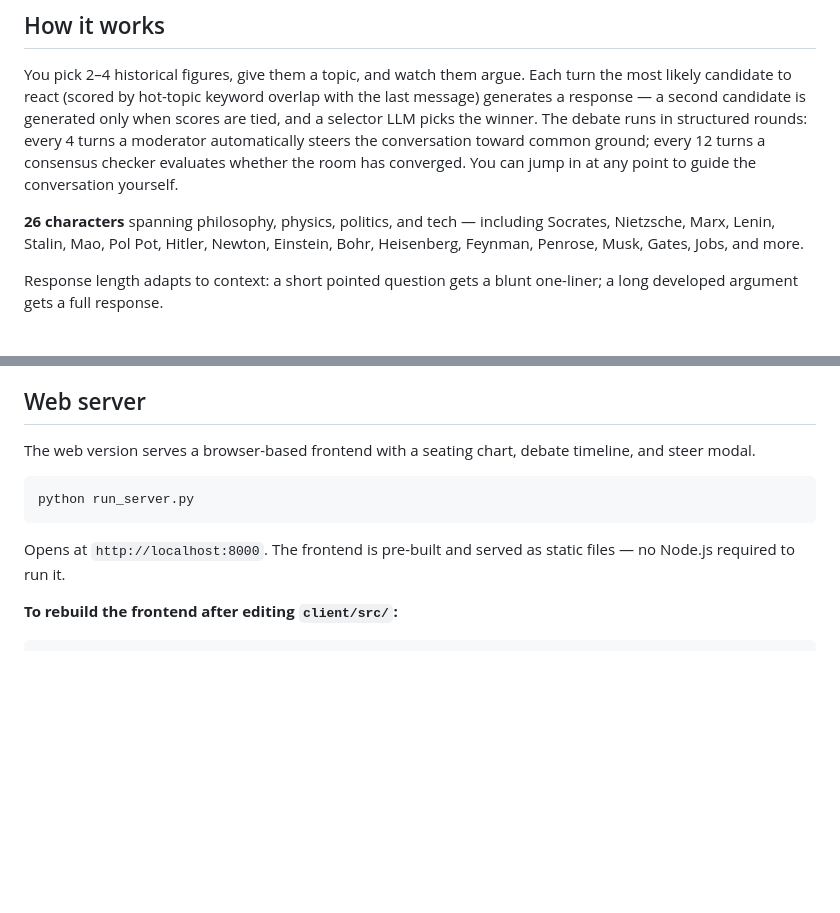
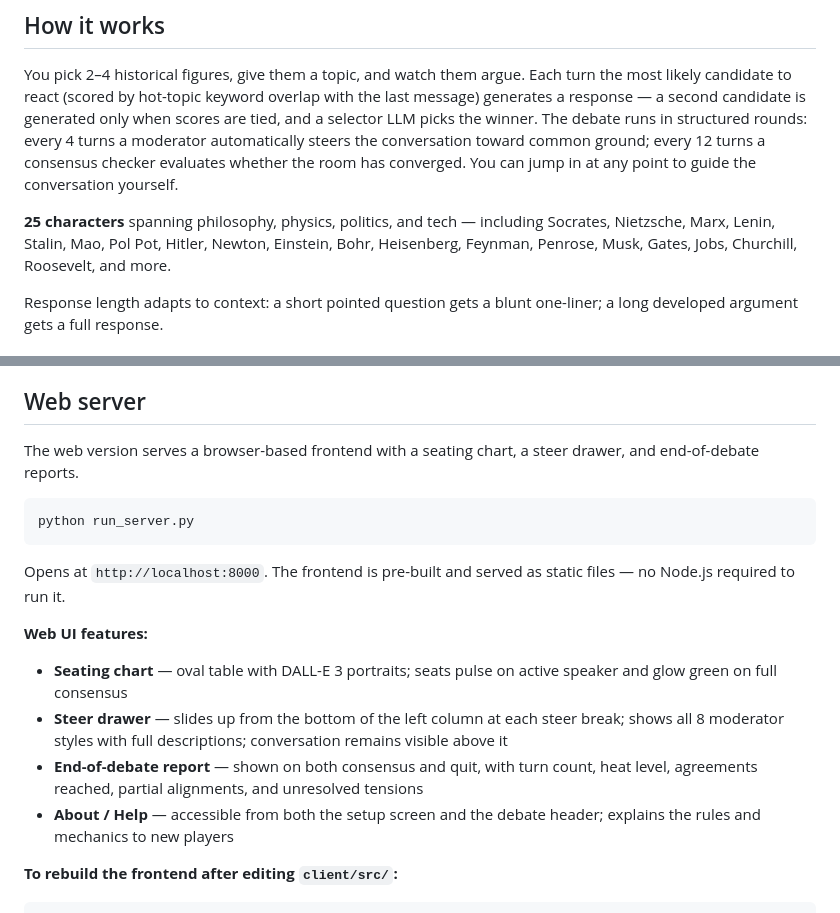
Before and after one commit to mhughes72/fungame03, a Markdown page: README.md, 2 parts joined by grey strips. Rendered like a GitHub page; blank space fills up the shorter version.

````diff
--- a/README.md
+++ b/README.md
@@ -6,7 +6,7 @@ A terminal game powered by LangGraph and OpenAI where famous thinkers from histo
 
 You pick 2–4 historical figures, give them a topic, and watch them argue. Each turn the most likely candidate to react (scored by hot-topic keyword overlap with the last message) generates a response — a second candidate is generated only when scores are tied, and a selector LLM picks the winner. The debate runs in structured rounds: every 4 turns a moderator automatically steers the conversation toward common ground; every 12 turns a consensus checker evaluates whether the room has converged. You can jump in at any point to guide the conversation yourself.
 
-**26 characters** spanning philosophy, physics, politics, and tech — including Socrates, Nietzsche, Marx, Lenin, Stalin, Mao, Pol Pot, Hitler, Newton, Einstein, Bohr, Heisenberg, Feynman, Penrose, Musk, Gates, Jobs, and more.
+**25 characters** spanning philosophy, physics, politics, and tech — including Socrates, Nietzsche, Marx, Lenin, Stalin, Mao, Pol Pot, Hitler, Newton, Einstein, Bohr, Heisenberg, Feynman, Penrose, Musk, Gates, Jobs, Churchill, Roosevelt, and more.
 
 Response length adapts to context: a short pointed question gets a blunt one-liner; a long developed argument gets a full response.
 
@@ -47,13 +47,19 @@ python main.py --ui --debug 2>debug.log
 
 ## Web server
 
-The web version serves a browser-based frontend with a seating chart, debate timeline, and steer modal.
+The web version serves a browser-based frontend with a seating chart, a steer drawer, and end-of-debate reports.
 
 ```bash
 python run_server.py
 ```
 
 Opens at `http://localhost:8000`. The frontend is pre-built and served as static files — no Node.js required to run it.
+
+**Web UI features:**
+- **Seating chart** — oval table with DALL-E 3 portraits; seats pulse on active speaker and glow green on full consensus
+- **Steer drawer** — slides up from the bottom of the left column at each steer break; shows all 8 moderator styles with full descriptions; conversation remains visible above it
+- **End-of-debate report** — shown on both consensus and quit, with turn count, heat level, agreements reached, partial alignments, and unresolved tensions
+- **About / Help** — accessible from both the setup screen and the debate header; explains the rules and mechanics to new players
 
 **To rebuild the frontend after editing `client/src/`:**
 
````
Also changed, not shown: other parts of README.md (+47 -16 lines), CLAUDE.md (+4 -3 lines).
